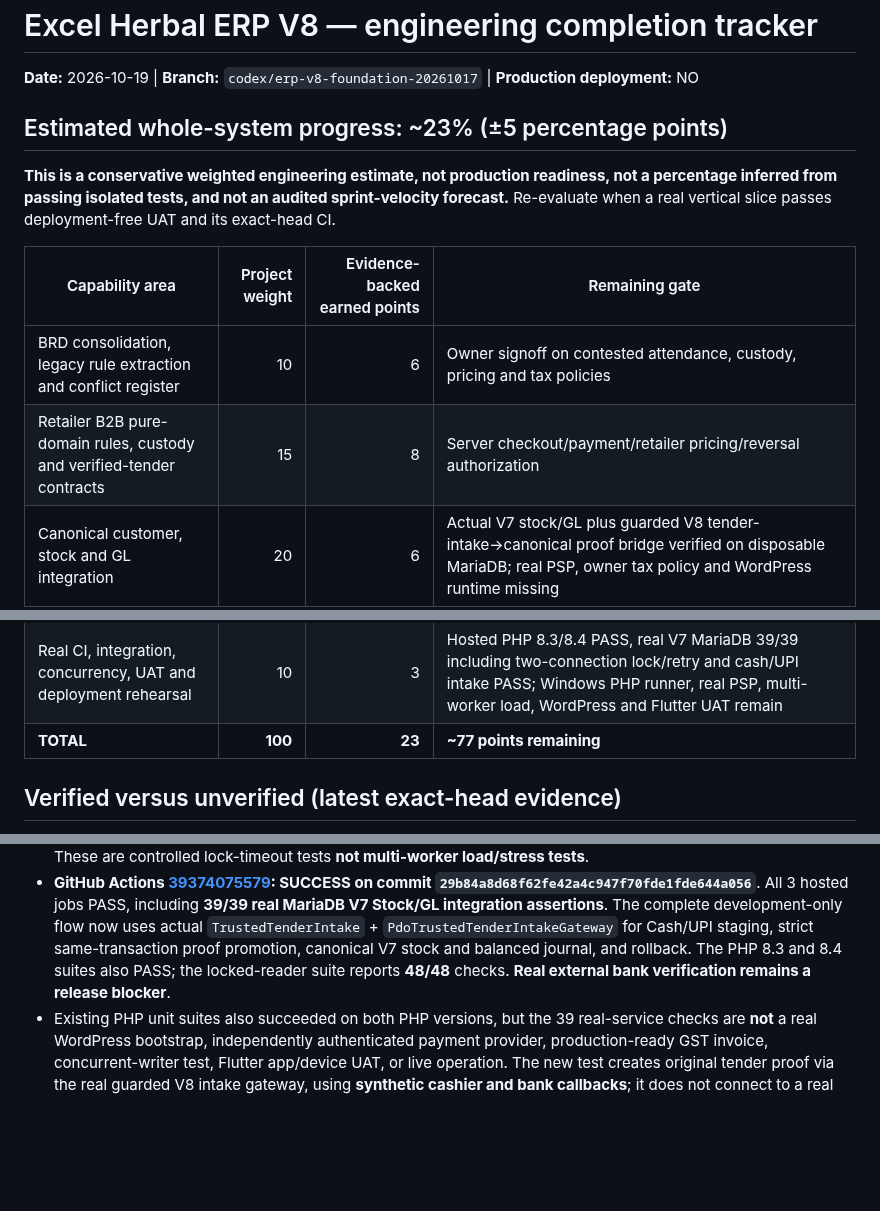
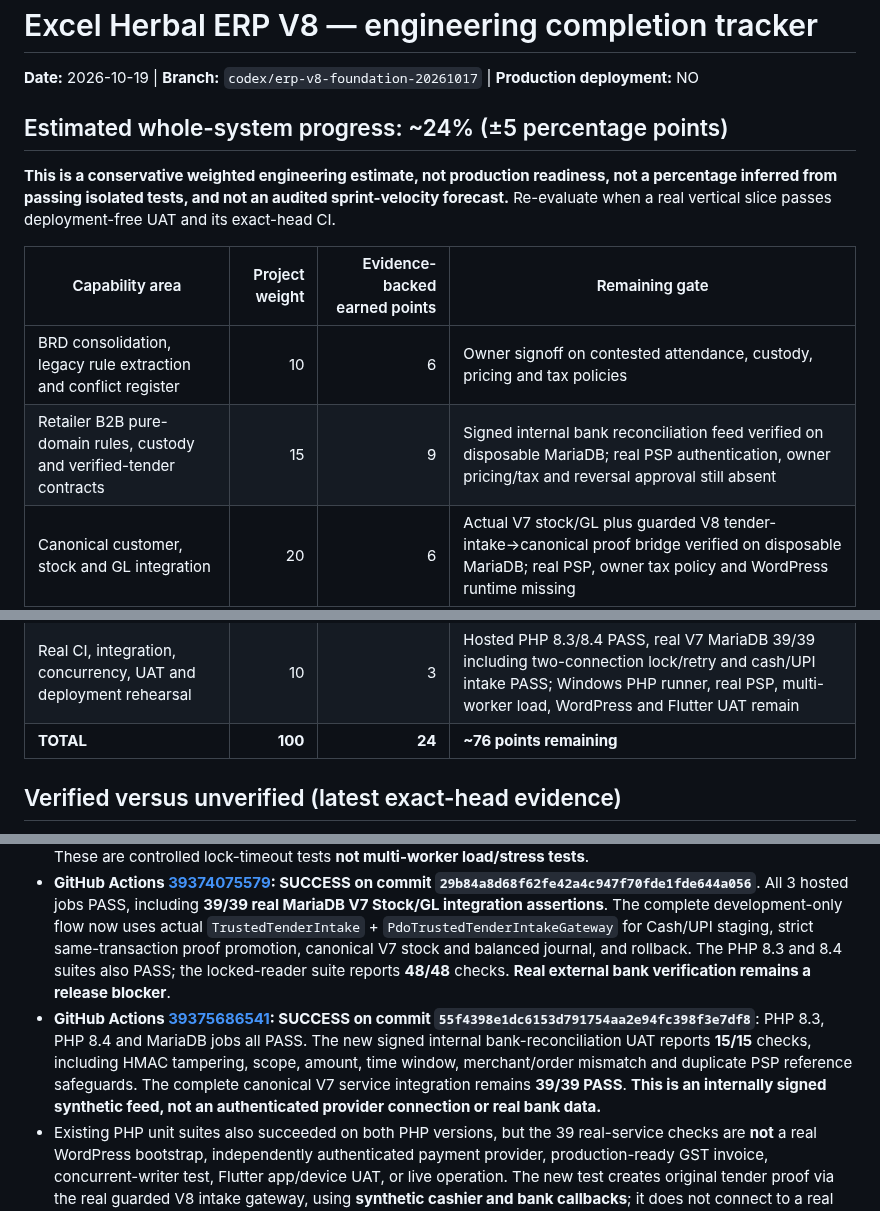
Before and after one commit to dvndrthakur64742-cpu/excel-herbal-erp-v7, a Markdown page: v8/requirements/V8_COMPLETION_TRACKER_2026-10-19.md, 3 parts joined by grey strips. GitHub-like rendering; blank space fills up the shorter version.

Commit message:
docs(v8): credit signed-bank reconciliation fail-closed UAT and green MariaDB; 24% estimate
Record 15/15 signed UPI evidence tests, 39/39 canonical stock/GL and hosted CI pass; real PSP, GST, WordPress and device release gates remain closed.

```diff
--- a/v8/requirements/V8_COMPLETION_TRACKER_2026-10-19.md
+++ b/v8/requirements/V8_COMPLETION_TRACKER_2026-10-19.md
@@ -2,21 +2,21 @@
 
 **Date:** 2026-10-19  | **Branch:** `codex/erp-v8-foundation-20261017` | **Production deployment:** NO
 
-## Estimated whole-system progress: ~23% (±5 percentage points)
+## Estimated whole-system progress: ~24% (±5 percentage points)
 
 **This is a conservative weighted engineering estimate, not production readiness, not a percentage inferred from passing isolated tests, and not an audited sprint-velocity forecast.** Re-evaluate when a real vertical slice passes deployment-free UAT and its exact-head CI.
 
 | Capability area | Project weight | Evidence-backed earned points | Remaining gate |
 |---|---:|---:|---|
 | BRD consolidation, legacy rule extraction and conflict register | 10 | 6 | Owner signoff on contested attendance, custody, pricing and tax policies |
-| Retailer B2B pure-domain rules, custody and verified-tender contracts | 15 | 8 | Server checkout/payment/retailer pricing/reversal authorization |
+| Retailer B2B pure-domain rules, custody and verified-tender contracts | 15 | 9 | Signed internal bank reconciliation feed verified on disposable MariaDB; real PSP authentication, owner pricing/tax and reversal approval still absent |
 | Canonical customer, stock and GL integration | 20 | 6 | Actual V7 stock/GL plus guarded V8 tender-intake→canonical proof bridge verified on disposable MariaDB; real PSP, owner tax policy and WordPress runtime missing |
 | Purchase, stock, daily employee operations, branch close | 15 | 0 | Fully integrated and tested workflows under V8 UI/API |
 | Employee 360°, HR, payroll and GPS | 15 | 0 | Required operational functions and real-device UAT |
 | Secure role-based UI / Flutter and backend APIs | 10 | 0 | Backend-authorized actual API integration and usable screens |
 | Ledgers, reports, finance reconciliation | 5 | 0 | Accurate posting, reversal and reconciliation across branches |
 | Real CI, integration, concurrency, UAT and deployment rehearsal | 10 | 3 | Hosted PHP 8.3/8.4 PASS, real V7 MariaDB 39/39 including two-connection lock/retry and cash/UPI intake PASS; Windows PHP runner, real PSP, multi-worker load, WordPress and Flutter UAT remain |
-| **TOTAL** | **100** | **23** | **~77 points remaining** |
+| **TOTAL** | **100** | **24** | **~76 points remaining** |
 
 ## Verified versus unverified (latest exact-head evidence)
 
@@ -24,6 +24,7 @@
 - The new disposable `v8_test` real-service integration checks report **39/39 PASS**: actual V7 `StockService::move`, `AccountingService::post`, number series, and same-database stock/journal/evidence transaction; Counter Cash, Field Cash-in-Transit/person journal, and UPI Clearing; idempotent replay; injected journal failure rolling back the sale, stock and evidence status.
 - **GitHub Actions [39252955902](https://github.com/dvndrthakur64742-cpu/excel-herbal-erp-v7/actions/runs/39252955902): SUCCESS on commit `dea72b45feaf09ab267f88acabbb0eb7f2275571`**. Added ten real MariaDB two-connection lock-contention tests (original 20 → **30/30 PASS**) for sale-intent row locks, in-flight idempotency-key uniqueness, fail-closed rollback, successful retry after release and no duplicate stock/GL. These are controlled lock-timeout tests **not multi-worker load/stress tests**.
 - **GitHub Actions [39374075579](https://github.com/dvndrthakur64742-cpu/excel-herbal-erp-v7/actions/runs/39374075579): SUCCESS on commit `29b84a8d68f62fe42a4c947f70fde1fde644a056`**. All 3 hosted jobs PASS, including **39/39 real MariaDB V7 Stock/GL integration assertions**. The complete development-only flow now uses actual `TrustedTenderIntake` + `PdoTrustedTenderIntakeGateway` for Cash/UPI staging, strict same-transaction proof promotion, canonical V7 stock and balanced journal, and rollback. The PHP 8.3 and 8.4 suites also PASS; the locked-reader suite reports **48/48** checks. **Real external bank verification remains a release blocker**.
+- **GitHub Actions [39375686541](https://github.com/dvndrthakur64742-cpu/excel-herbal-erp-v7/actions/runs/39375686541): SUCCESS on commit `55f4398e1dc6153d791754aa2e94fc398f3e7df8`**: PHP 8.3, PHP 8.4 and MariaDB jobs all PASS. The new signed internal bank-reconciliation UAT reports **15/15** checks, including HMAC tampering, scope, amount, time window, merchant/order mismatch and duplicate PSP reference safeguards. The complete canonical V7 service integration remains **39/39 PASS**. **This is an internally signed synthetic feed, not an authenticated provider connection or real bank data.**
 - Existing PHP unit suites also succeeded on both PHP versions, but the 39 real-service checks are **not** a real WordPress bootstrap, independently authenticated payment provider, production-ready GST invoice, concurrent-writer test, Flutter app/device UAT, or live operation. The new test creates original tender proof via the real guarded V8 intake gateway, using **synthetic cashier and bank callbacks**; it does not connect to a real PSP or cashier identity provider.
 - Windows self-hosted PHP check still fails; its optional runner is separate from the successful hosted PHP+MariaDB run.
 - These weights are **engineering estimates** reflecting one verified canonical vertical slice and restored CI, not a measured percentage of all application screens or business transactions. The older historical figures **192/192** and **15%** described early foundation only; neither is a latest test tally.
```
